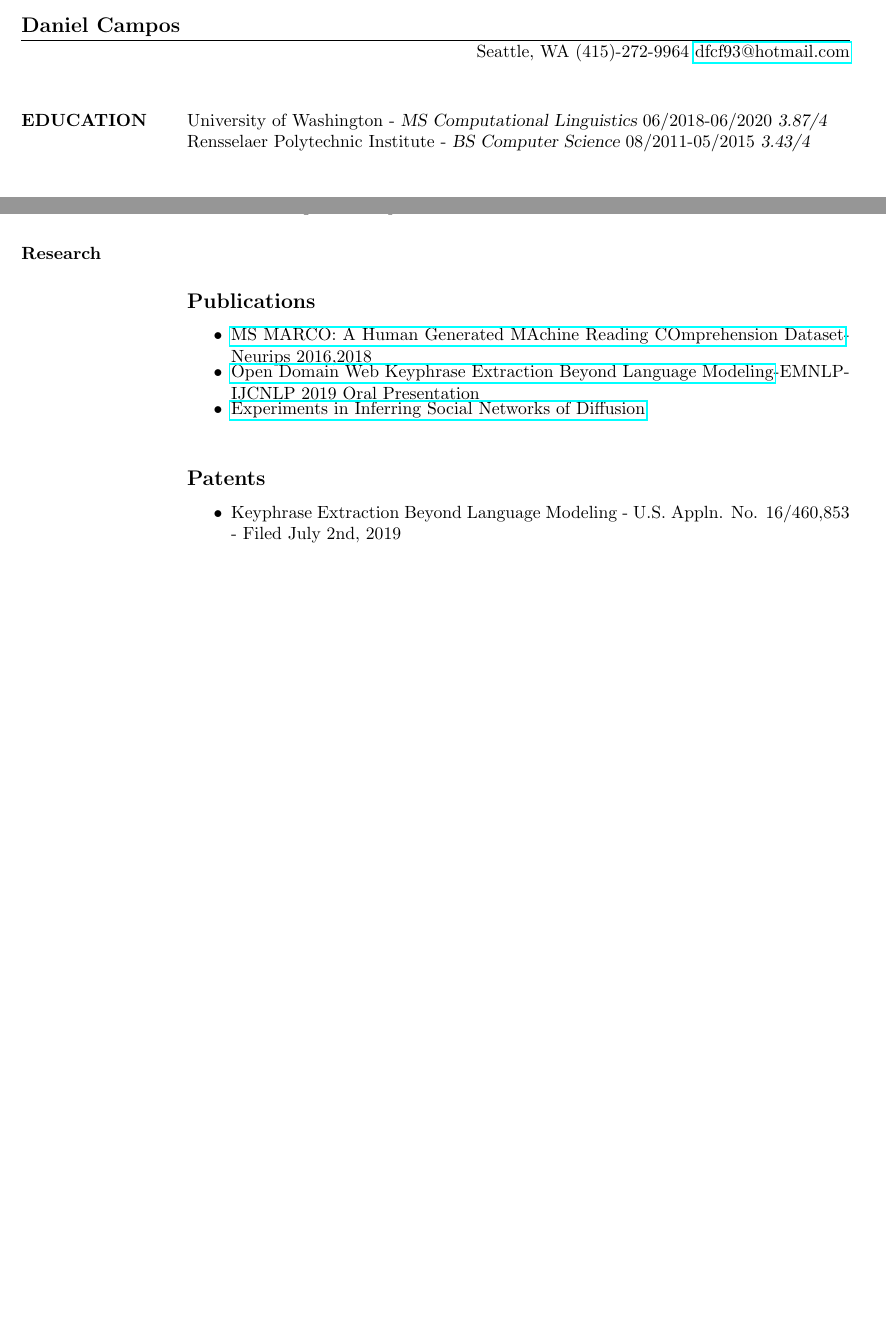
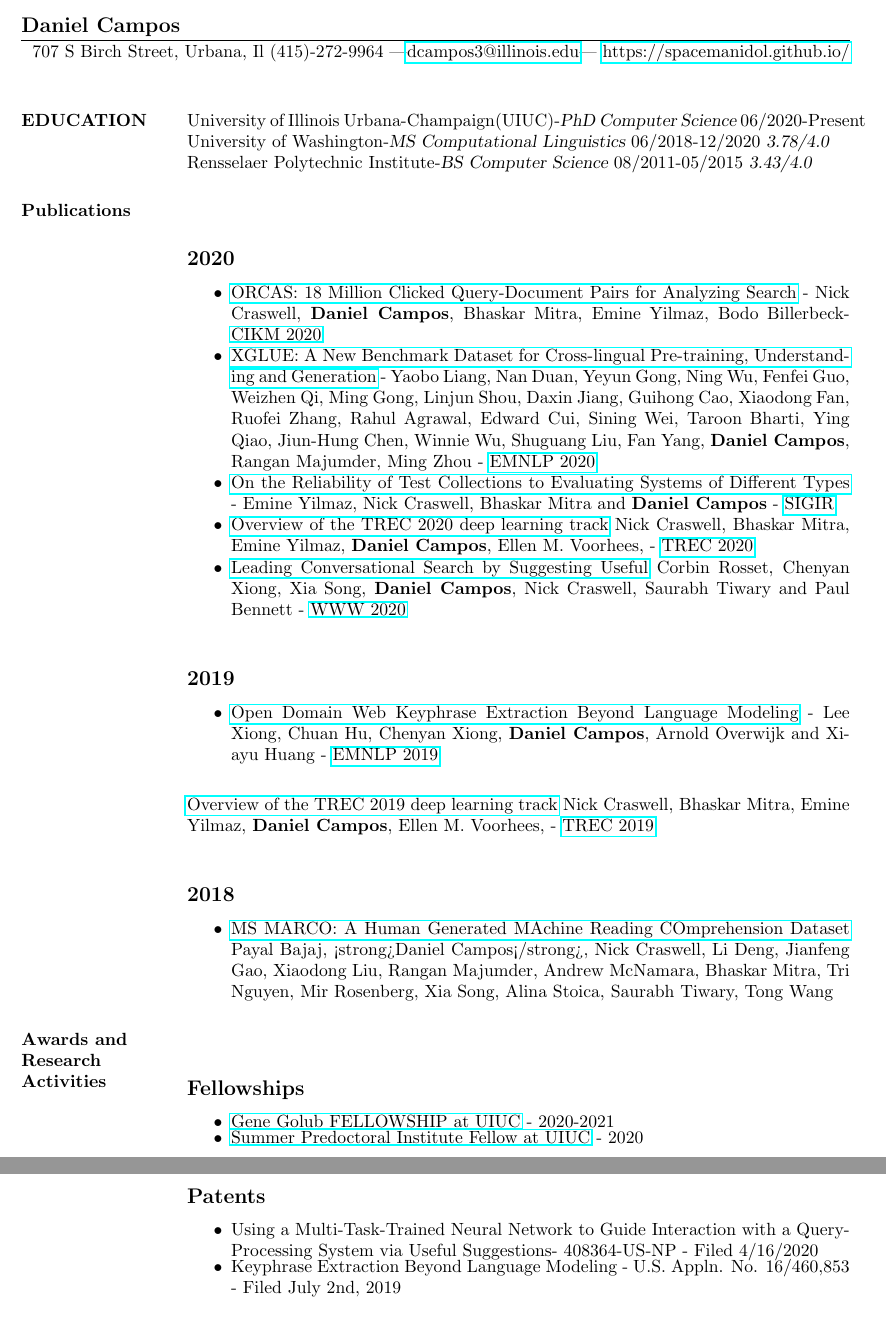
Before and after one commit to spacemanidol/Resume, a LaTeX CV (longResume.tex): two parts of pages 1 and 2 of 3, joined at a grey line, cut so that both start at the same text, the shorter picture padded with empty space. Compiled offline with pdfLaTeX.

Commit message:
Updates to Resume

```diff
--- a/longResume.tex
+++ b/longResume.tex
@@ -2,8 +2,43 @@
 \usepackage{hyperref}
 \begin{document}
 \name{Daniel Campos}
-\address{Seattle, WA (415)-272-9964 \href{mailto:dfcf93@hotmail.com}{dfcf93@hotmail.com}}
+\address{707 S Birch Street, Urbana, Il (415)-272-9964 |\href{mailto:spacemanidol@gmail.com}{dcampos3@illinois.edu}|
+\href{https://spacemanidol.github.io/}{https://spacemanidol.github.io/}}
 \begin{resume}
 \section{EDUCATION}
-University of Washington - {\sl MS Computational Linguistics} 06/2018-06/2020 {\sl 3.87/4} \\
-Rensselaer Polytechnic Institute - {\sl BS Computer Science} 08/2011-05/2015  {\sl 3.43/4} \\
+University of Illinois Urbana-Champaign(UIUC)-{\sl PhD Computer Science} 06/2020-Present\\
+University of Washington-{\sl MS Computational Linguistics} 06/2018-12/2020 {\sl 3.78/4.0} \\
+Rensselaer Polytechnic Institute-{\sl BS Computer Science} 08/2011-05/2015  {\sl 3.43/4.0}
+\section{Publications}
+\subsection{2020}
+\begin{itemize}
+\itemsep -2pt
+    \item \href{https://arxiv.org/abs/2006.05324}{ORCAS: 18 Million Clicked Query-Document Pairs for Analyzing Search} - Nick Craswell, \textbf{Daniel Campos}, Bhaskar Mitra, Emine Yilmaz, Bodo Billerbeck- \href{https://www.cikm2020.org/}{CIKM 2020}
+    \item \href{https://arxiv.org/abs/2004.01401}{XGLUE: A New Benchmark Dataset for Cross-lingual Pre-training, Understanding and Generation} - Yaobo Liang, Nan Duan, Yeyun Gong, Ning Wu, Fenfei Guo, Weizhen Qi, Ming Gong, Linjun Shou, Daxin Jiang, Guihong Cao, Xiaodong Fan, Ruofei Zhang, Rahul Agrawal, Edward Cui, Sining Wei, Taroon Bharti, Ying Qiao, Jiun-Hung Chen, Winnie Wu, Shuguang Liu, Fan Yang, \textbf{Daniel Campos}, Rangan Majumder, Ming Zhou - \href{https://2020.emnlp.org/}{EMNLP 2020}
+    \item \href{https://arxiv.org/pdf/2004.13486.pdf}{On the Reliability of Test Collections to Evaluating Systems of Different Types} - Emine Yilmaz, Nick Craswell, Bhaskar Mitra and \textbf{Daniel Campos} - \href{https://sigir.org/sigir2020/}{SIGIR}
+    \item \href{https://arxiv.org/abs/2003.07820}{Overview of the TREC 2020 deep learning track} Nick Craswell, Bhaskar Mitra, Emine Yilmaz, \textbf{Daniel Campos}, Ellen M. Voorhees, - \href{https://trec.nist.gov/tracks.html}{TREC 2020}
+	\item \href{https://www.microsoft.com/en-us/research/publication/leading-conversational-search-by-suggesting-useful-questions/}{Leading Conversational Search by Suggesting Useful} Corbin Rosset, Chenyan Xiong, Xia Song, \textbf{Daniel Campos}, Nick Craswell, Saurabh Tiwary and Paul Bennett - \href{https://www2020.thewebconf.org/}{WWW 2020}
+\end{itemize}
+\subsection{2019}
+    \begin{itemize}
+    \itemsep -5pt
+    \item \href{https://arxiv.org/abs/1911.02671}{Open Domain Web Keyphrase Extraction Beyond Language Modeling} - Lee Xiong, Chuan Hu, Chenyan Xiong, \textbf{Daniel Campos}, Arnold Overwijk and Xiayu Huang - \href{https://www.emnlp-ijcnlp2019.org/}{EMNLP 2019}
+    \end{itemize}
+    \item \href{https://arxiv.org/abs/2003.07820}{Overview of the TREC 2019 deep learning track} Nick Craswell, Bhaskar Mitra, Emine Yilmaz, \textbf{Daniel Campos}, Ellen M. Voorhees, - \href{https://trec.nist.gov/tracks.html}{TREC 2019}
+\subsection{2018}
+    \begin{itemize}
+    \item \href{https://arxiv.org/abs/1611.09268}{MS MARCO: A Human Generated MAchine Reading COmprehension Dataset} Payal Bajaj, <strong>Daniel Campos</strong>, Nick Craswell, Li Deng, Jianfeng Gao, Xiaodong Liu, Rangan Majumder, Andrew McNamara, Bhaskar Mitra, Tri Nguyen, Mir Rosenberg, Xia Song, Alina Stoica, Saurabh Tiwary, Tong Wang
+    \end{itemize}
+\section{Awards and Research Activities}
+\subsection{Fellowships}
+\begin{itemize}
+\itemsep -5pt
+    \item \href{https://cs.illinois.edu/about/awards/graduate-fellowships-awards/computer-science-gene-golub-fellowship}{Gene Golub FELLOWSHIP at UIUC} - 2020-2021
+    \item \href{https://grad.illinois.edu/diversity/spi}{Summer Predoctoral Institute Fellow at UIUC} - 2020
+\end{itemize}
+\subsection{Patents}
+\begin{itemize}
+\itemsep -5pt
+    \item Using a Multi-Task-Trained Neural Network to Guide Interaction with a Query-Processing System via Useful Suggestions- 408364-US-NP - Filed 4/16/2020
+    \item Keyphrase Extraction Beyond Language Modeling - U.S. Appln. No. 16/460,853 - Filed July 2nd, 2019
+\end{itemize}
@@ -59,16 +110,3 @@
 \begin{itemize}  \itemsep -4pt
 \item Built proof of concept solutions for customers in the telecom and banking industries using windows products such as Windows Phone 7 and Xbox Kinect
 \end{itemize}
-\section{Research}
-\subsection{Publications}
-\begin{itemize}
-\itemsep -5pt
-\item \href{https://arxiv.org/pdf/1611.09268.pdf}{MS MARCO: A Human Generated MAchine Reading COmprehension Dataset}-Neurips 2016,2018
-\item \href{https://www.emnlp-ijcnlp2019.org/program/accepted/f}{Open Domain Web Keyphrase Extraction Beyond Language Modeling}-EMNLP-IJCNLP 2019 Oral Presentation
-\item \href{https://arxiv.org/pdf/}{Experiments in Inferring Social Networks of Diffusion}
-\end{itemize}
-\subsection{Patents}
-\begin{itemize}
-\itemsep -5pt
-\item Keyphrase Extraction Beyond Language Modeling - U.S. Appln. No. 16/460,853 - Filed July 2nd, 2019
-\end{itemize}
```
Also changed, not shown: Resume.tex (+4 -3 lines), res.cls (line endings or trailing spaces), longResume.tex (40 more changed lines).
